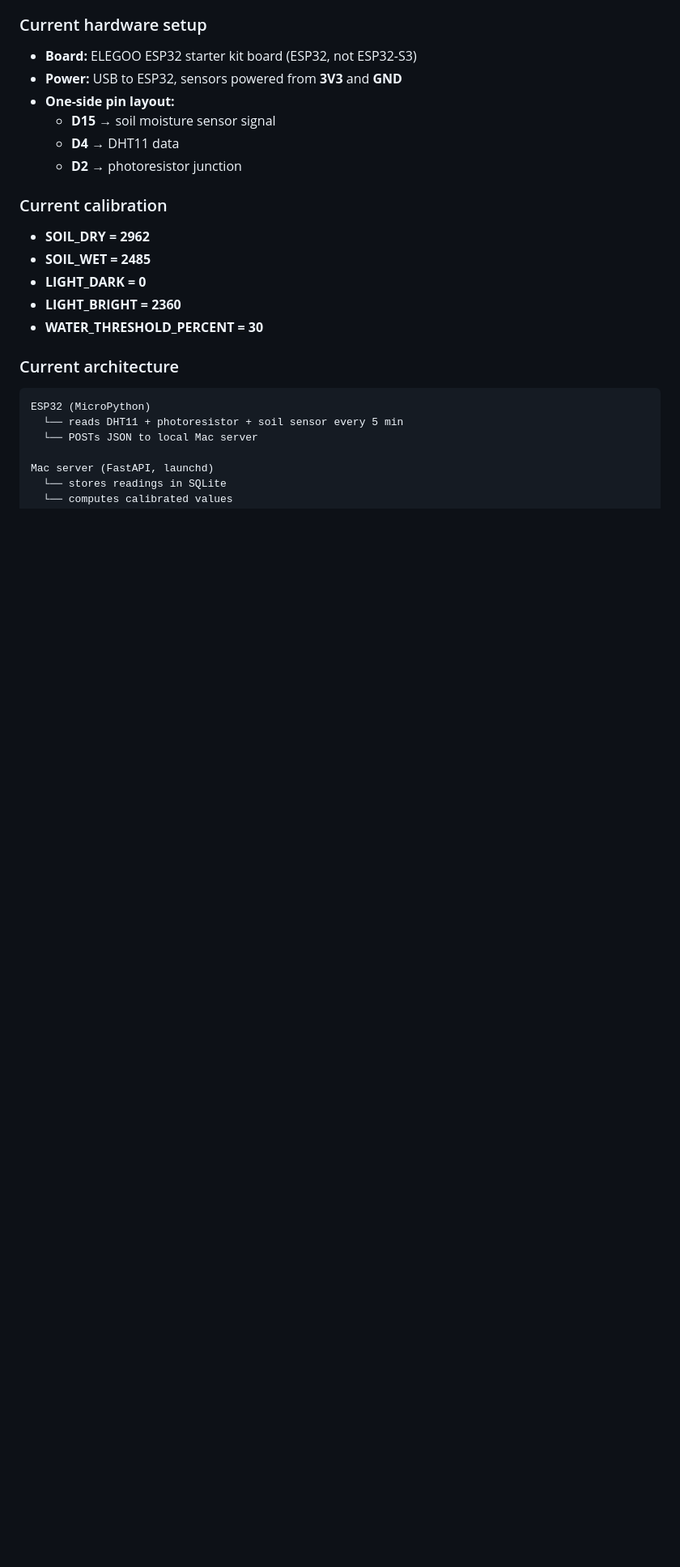
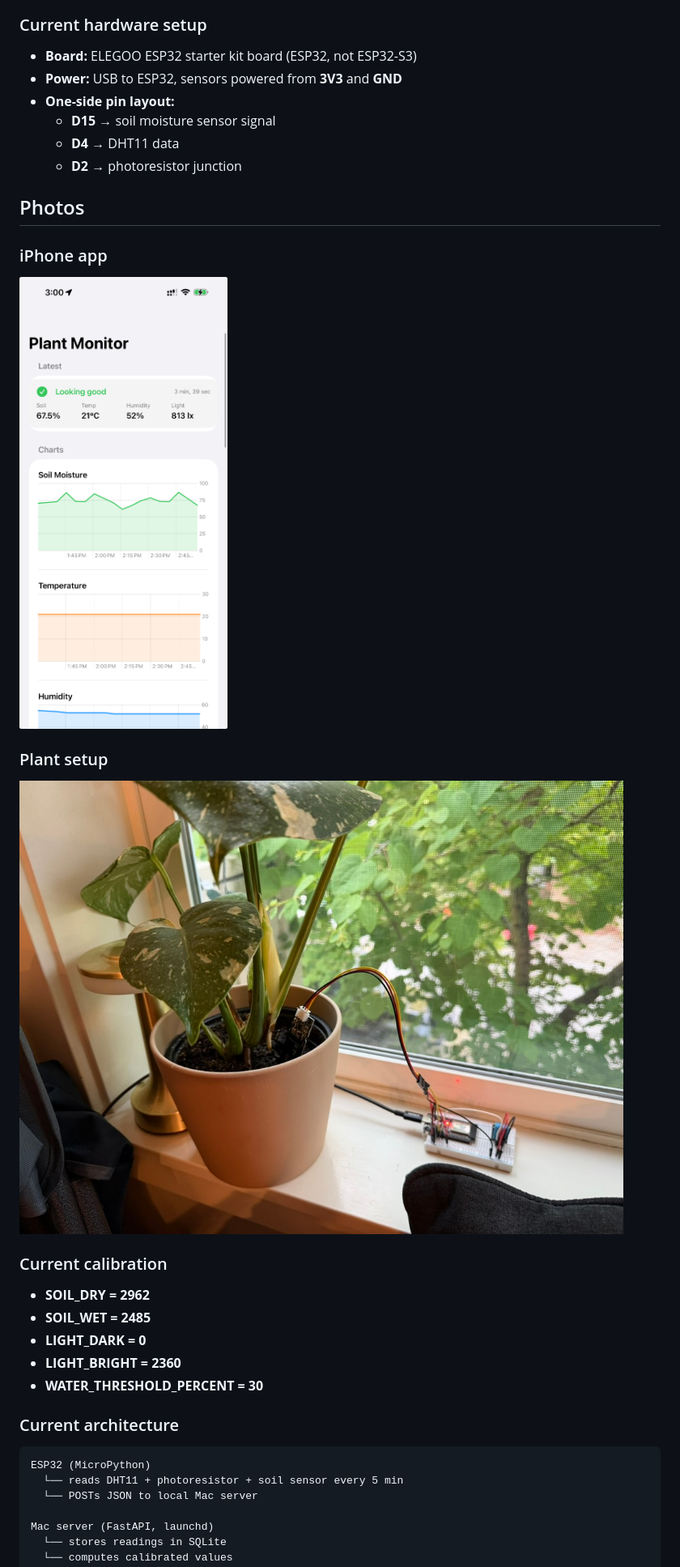
Before and after one commit to iamedu/plant-monitor, a Markdown page: README.md, the part around the change. Shown at 81% size. Rendered like a GitHub page; pictures changed too: docs/images/app-screenshot.png (added), docs/images/plant-photo.jpg (added); blank space fills up the shorter version.

Commit message:
Add README screenshots for app and plant setup

```diff
--- a/README.md
+++ b/README.md
@@ -25,6 +25,14 @@ A simple ESP32-based plant monitor that tracks soil moisture, temperature, humid
   - **D15** → soil moisture sensor signal
   - **D4** → DHT11 data
   - **D2** → photoresistor junction
+
+## Photos
+
+### iPhone app
+![Plant Monitor iPhone app](docs/images/app-screenshot.png)
+
+### Plant setup
+![Plant monitor hardware next to the plant](docs/images/plant-photo.jpg)
 
 ### Current calibration
 - **SOIL_DRY = 2962**
```
